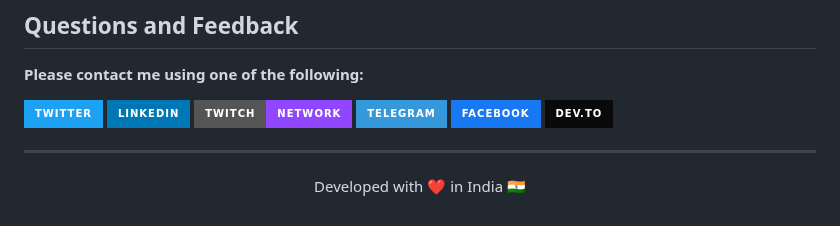
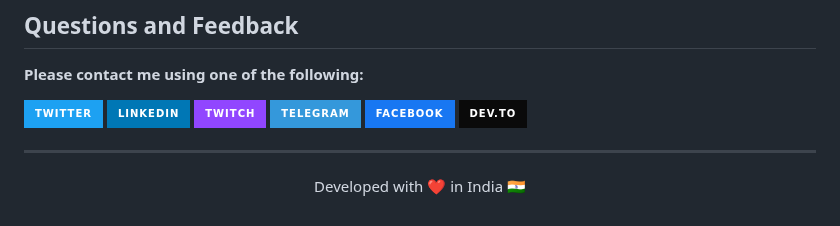
Before and after one commit to TomMichaux/tom.github.io, a Markdown page: README.md, the part around the change. GitHub-like rendering; badges without logos.

```diff
--- a/README.md
+++ b/README.md
@@ -89,7 +89,7 @@ My Portfolio site using Material Design. Mobile First Layout I Fully Responsive
 
 [![](https://img.shields.io/badge/twitter-%231DA1F2.svg?&style=for-the-badge&logo=twitter&logoColor=white)](https://twitter.com/ptprashant09)
 [![](https://img.shields.io/badge/linkedin-%230077B5.svg?&style=for-the-badge&logo=linkedin&logoColor=white)](https://www.linkedin.com/in/ptprashanttripathi/)
-[![Twitch](https://img.shields.io/badge/twitch-network-9146FF.svg?&style=for-the-badge&logo=twitch&logoColor=white)](https://www.instagram.com/ptprashanttripathi/)
+[![Twitch](https://img.shields.io/badge/twitch-9146FF.svg?&style=for-the-badge&logo=twitch&logoColor=white)](https://www.instagram.com/ptprashanttripathi/)
 [![](https://img.shields.io/badge/telegram-%233498DB.svg?&style=for-the-badge&logo=telegram&logoColor=white)](https://t.me/ptprashanttripathi/)
 [![](https://img.shields.io/badge/facebook-%231877F2.svg?&style=for-the-badge&logo=facebook&logoColor=purple)](https://www.facebook.com/ptprashanttripathi)
 [![](https://img.shields.io/badge/DEV.TO-%230A0A0A.svg?&style=for-the-badge&logo=dev-dot-to&logoColor=white)](https://dev.to/ptprashanttripathi)
```
